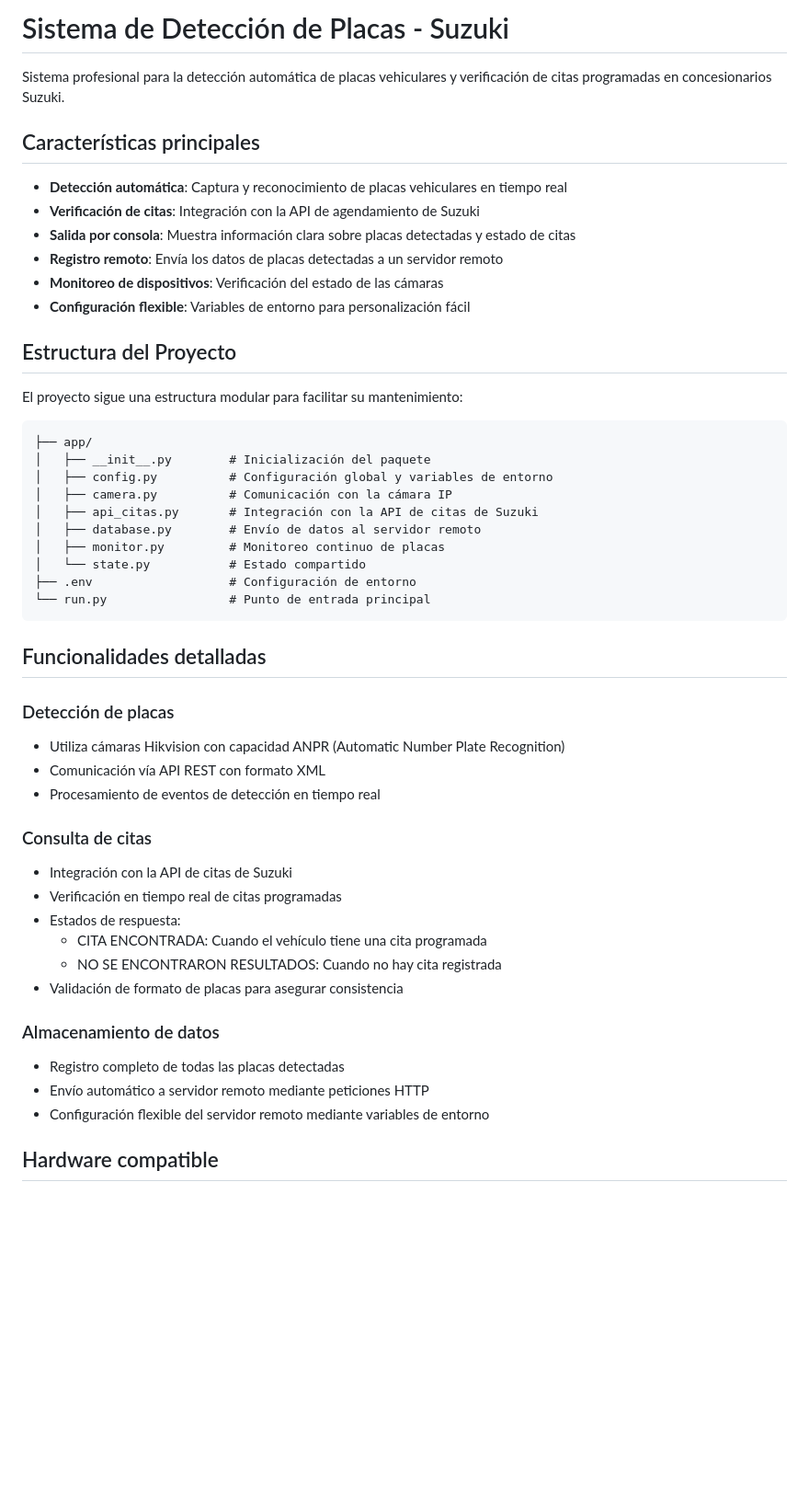
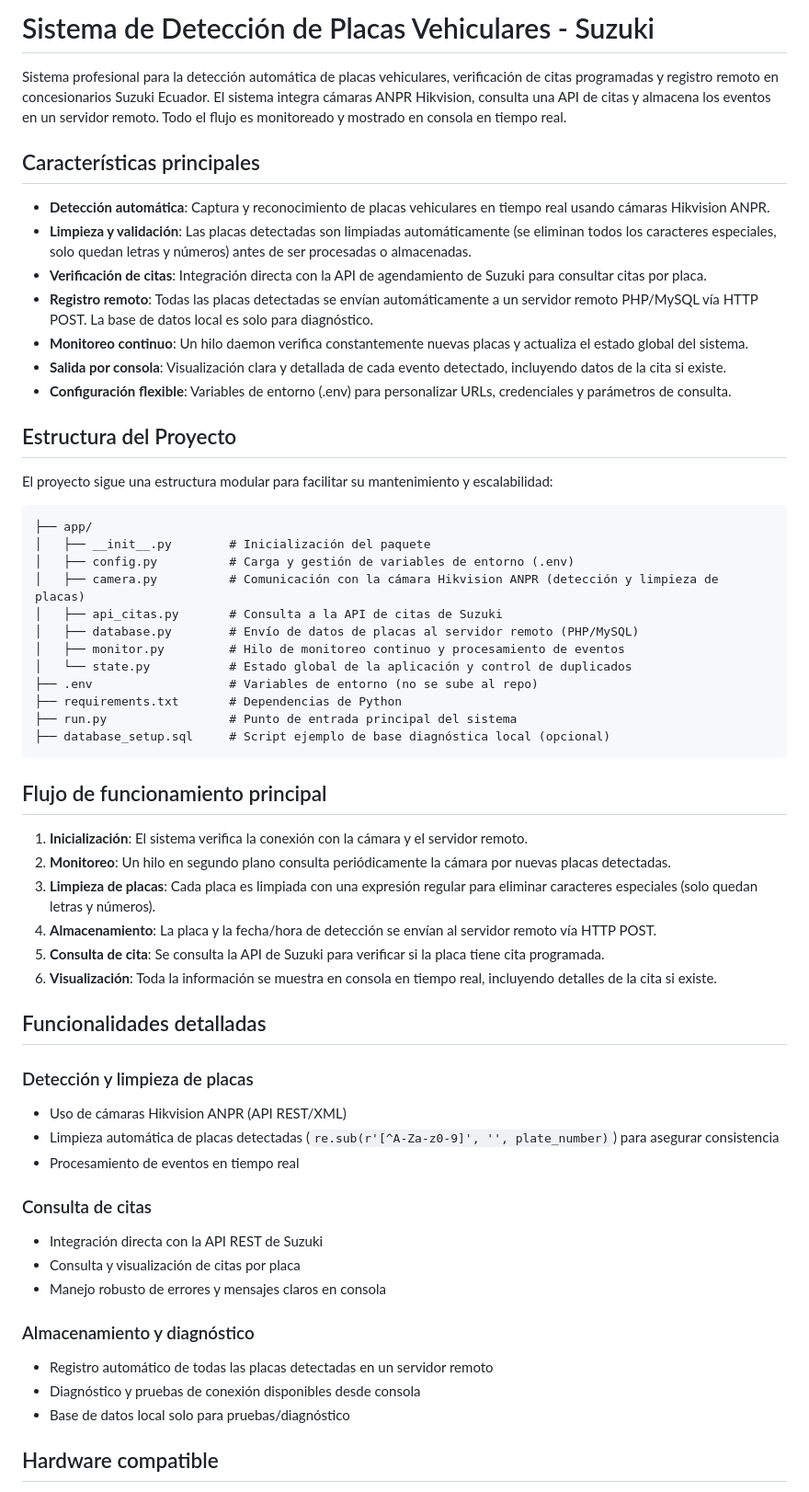
Before and after one commit to Edison02m/Reconocimiento_placas, a Markdown page: README.md, the part around the change printed below. Shown: that part at 92% size. GitHub-like rendering; blank space fills up the shorter version.

Commit message:
cambios readme

````diff
--- a/README.md
+++ b/README.md
@@ -1,52 +1,61 @@
-# Sistema de Detección de Placas - Suzuki
+# Sistema de Detección de Placas Vehiculares - Suzuki
 
-Sistema profesional para la detección automática de placas vehiculares y verificación de citas programadas en concesionarios Suzuki.
+Sistema profesional para la detección automática de placas vehiculares, verificación de citas programadas y registro remoto en concesionarios Suzuki Ecuador. El sistema integra cámaras ANPR Hikvision, consulta una API de citas y almacena los eventos en un servidor remoto. Todo el flujo es monitoreado y mostrado en consola en tiempo real.
 
 ## Características principales
 
-- **Detección automática**: Captura y reconocimiento de placas vehiculares en tiempo real
-- **Verificación de citas**: Integración con la API de agendamiento de Suzuki
-- **Salida por consola**: Muestra información clara sobre placas detectadas y estado de citas
-- **Registro remoto**: Envía los datos de placas detectadas a un servidor remoto
-- **Monitoreo de dispositivos**: Verificación del estado de las cámaras
-- **Configuración flexible**: Variables de entorno para personalización fácil
+- **Detección automática**: Captura y reconocimiento de placas vehiculares en tiempo real usando cámaras Hikvision ANPR.
+- **Limpieza y validación**: Las placas detectadas son limpiadas automáticamente (se eliminan todos los caracteres especiales, solo quedan letras y números) antes de ser procesadas o almacenadas.
+- **Verificación de citas**: Integración directa con la API de agendamiento de Suzuki para consultar citas por placa.
+- **Registro remoto**: Todas las placas detectadas se envían automáticamente a un servidor remoto PHP/MySQL vía HTTP POST. La base de datos local es solo para diagnóstico.
+- **Monitoreo continuo**: Un hilo daemon verifica constantemente nuevas placas y actualiza el estado global del sistema.
+- **Salida por consola**: Visualización clara y detallada de cada evento detectado, incluyendo datos de la cita si existe.
+- **Configuración flexible**: Variables de entorno (.env) para personalizar URLs, credenciales y parámetros de consulta.
 
 ## Estructura del Proyecto
 
-El proyecto sigue una estructura modular para facilitar su mantenimiento:
+El proyecto sigue una estructura modular para facilitar su mantenimiento y escalabilidad:
 
 ```
 ├── app/
 │   ├── __init__.py        # Inicialización del paquete
-│   ├── config.py          # Configuración global y variables de entorno
-│   ├── camera.py          # Comunicación con la cámara IP
-│   ├── api_citas.py       # Integración con la API de citas de Suzuki
-│   ├── database.py        # Envío de datos al servidor remoto
-│   ├── monitor.py         # Monitoreo continuo de placas
-│   └── state.py           # Estado compartido
-├── .env                   # Configuración de entorno
-└── run.py                 # Punto de entrada principal
+│   ├── config.py          # Carga y gestión de variables de entorno (.env)
+│   ├── camera.py          # Comunicación con la cámara Hikvision ANPR (detección y limpieza de placas)
+│   ├── api_citas.py       # Consulta a la API de citas de Suzuki
+│   ├── database.py        # Envío de datos de placas al servidor remoto (PHP/MySQL)
+│   ├── monitor.py         # Hilo de monitoreo continuo y procesamiento de eventos
+│   └── state.py           # Estado global de la aplicación y control de duplicados
+├── .env                   # Variables de entorno (no se sube al repo)
+├── requirements.txt       # Dependencias de Python
+├── run.py                 # Punto de entrada principal del sistema
+├── database_setup.sql     # Script ejemplo de base diagnóstica local (opcional)
 ```
+
+## Flujo de funcionamiento principal
+
+1. **Inicialización**: El sistema verifica la conexión con la cámara y el servidor remoto.
+2. **Monitoreo**: Un hilo en segundo plano consulta periódicamente la cámara por nuevas placas detectadas.
+3. **Limpieza de placas**: Cada placa es limpiada con una expresión regular para eliminar caracteres especiales (solo quedan letras y números).
+4. **Almacenamiento**: La placa y la fecha/hora de detección se envían al servidor remoto vía HTTP POST.
+5. **Consulta de cita**: Se consulta la API de Suzuki para verificar si la placa tiene cita programada.
+6. **Visualización**: Toda la información se muestra en consola en tiempo real, incluyendo detalles de la cita si existe.
 
 ## Funcionalidades detalladas
 
-### Detección de placas
-- Utiliza cámaras Hikvision con capacidad ANPR (Automatic Number Plate Recognition)
-- Comunicación vía API REST con formato XML
-- Procesamiento de eventos de detección en tiempo real
+### Detección y limpieza de placas
+- Uso de cámaras Hikvision ANPR (API REST/XML)
+- Limpieza automática de placas detectadas (`re.sub(r'[^A-Za-z0-9]', '', plate_number)`) para asegurar consistencia
+- Procesamiento de eventos en tiempo real
 
 ### Consulta de citas
-- Integración con la API de citas de Suzuki
-- Verificación en tiempo real de citas programadas
-- Estados de respuesta:
-  - CITA ENCONTRADA: Cuando el vehículo tiene una cita programada
-  - NO SE ENCONTRARON RESULTADOS: Cuando no hay cita registrada
-- Validación de formato de placas para asegurar consistencia
+- Integración directa con la API REST de Suzuki
+- Consulta y visualización de citas por placa
+- Manejo robusto de errores y mensajes claros en consola
 
-### Almacenamiento de datos
-- Registro completo de todas las placas detectadas
-- Envío automático a servidor remoto mediante peticiones HTTP
-- Configuración flexible del servidor remoto mediante variables de entorno
+### Almacenamiento y diagnóstico
+- Registro automático de todas las placas detectadas en un servidor remoto
+- Diagnóstico y pruebas de conexión disponibles desde consola
+- Base de datos local solo para pruebas/diagnóstico
 
 ## Hardware compatible
 
````
Also changed, not shown: other parts of README.md (+23 -29 lines).
